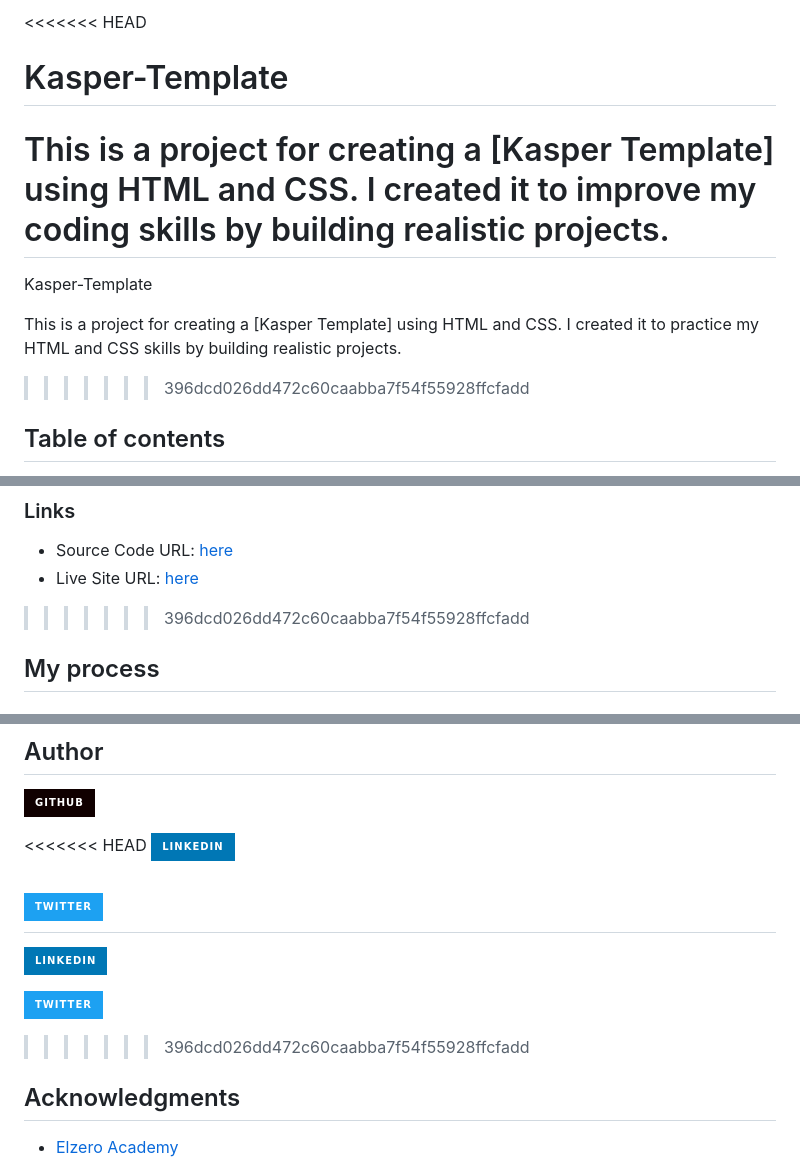
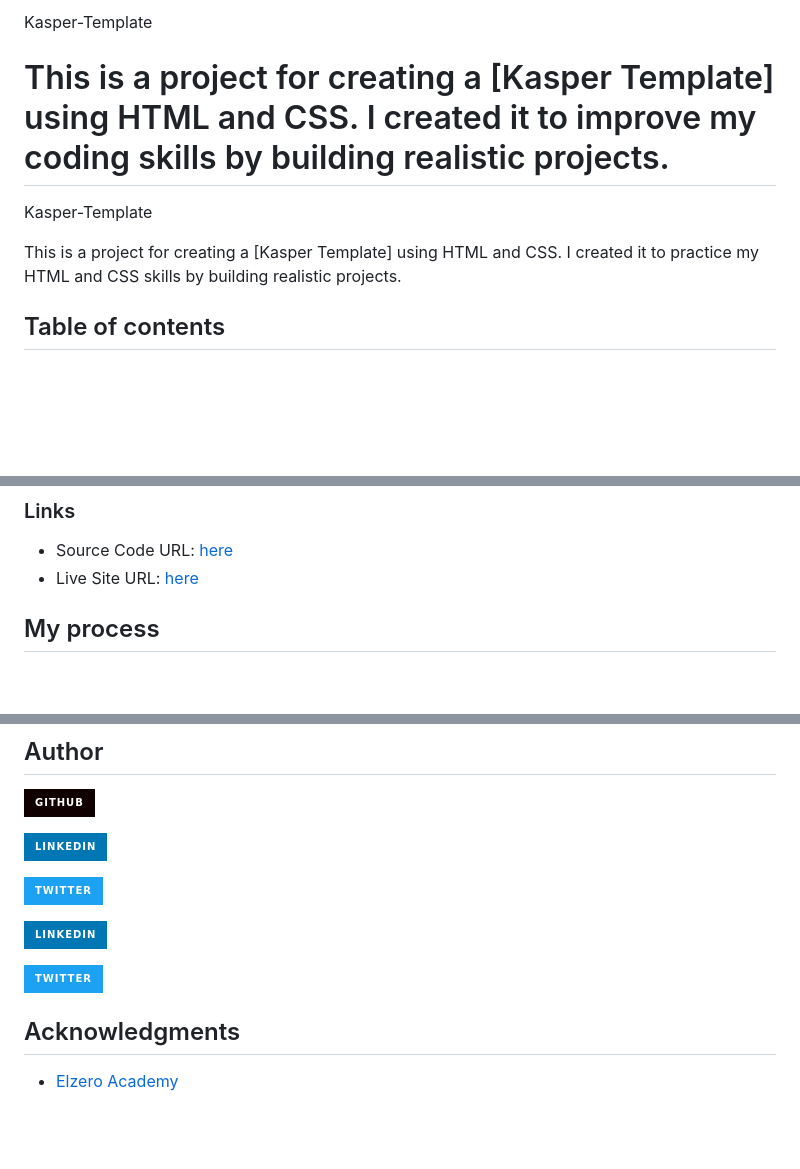
Before and after one commit to Abd-Elhadi/Kasper-Template, a Markdown page: README.md, 3 parts joined by grey strips. GitHub-like rendering; badges without logos; blank space fills up the shorter version.

```diff
--- a/README.md
+++ b/README.md
@@ -1,6 +1,4 @@
-<<<<<<< HEAD
-
-# Kasper-Template
+Kasper-Template
 
 This is a project for creating a [Kasper Template] using HTML and CSS.
 I created it to improve my coding skills by building realistic projects.
@@ -9,7 +7,6 @@ Kasper-Template
 
 This is a project for creating a [Kasper Template] using HTML and CSS.
 I created it to practice my HTML and CSS skills by building realistic projects.
->>>>>>> 396dcd026dd472c60caabba7f54f55928ffcfadd
 
 ## Table of contents
 
@@ -81,7 +78,7 @@ Users should be able to:
 ### Links
 - Source Code URL: [here](https://github.com/IbrahimAlsabr/Kasper-Template)
 - Live Site URL: [here](https://ibrahimalsabr.github.io/Kasper-Template/)
->>>>>>> 396dcd026dd472c60caabba7f54f55928ffcfadd
+
 
 ## My process
 
@@ -116,15 +113,13 @@ The designs were created to the following widths:
 ## Author
 [![GitHub](https://img.shields.io/badge/GitHub-100000?style=for-the-badge&logo=github&logoColor=white)](https://github.com/Abd-Elhadi)
 
-<<<<<<< HEAD
 [![LinkedIn](https://img.shields.io/badge/LinkedIn-0077B5?style=for-the-badge&logo=linkedin&logoColor=white)](https://www.linkedin.com/in/ibrahim-alsabr-188939231/)
 
 [![Twitter](https://img.shields.io/badge/Twitter-1DA1F2?style=for-the-badge&logo=twitter&logoColor=white)](https://twitter.com/home?lang=fr)
-=======
+
 [![LinkedIn](https://img.shields.io/badge/LinkedIn-0077B5?style=for-the-badge&logo=linkedin&logoColor=white)](https://www.linkedin.com/in/abdelhadi-omar-b2a630173/)
 
 [![Twitter](https://img.shields.io/badge/Twitter-1DA1F2?style=for-the-badge&logo=twitter&logoColor=white)](https://twitter.com/abdelhadiomarr)
->>>>>>> 396dcd026dd472c60caabba7f54f55928ffcfadd
 
 
 ## Acknowledgments
```
Also changed, not shown: other parts of README.md (+1 -1 lines).
